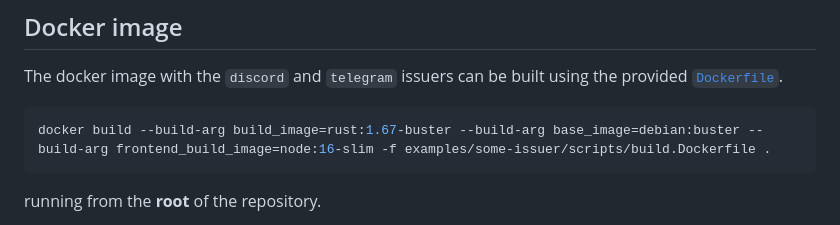
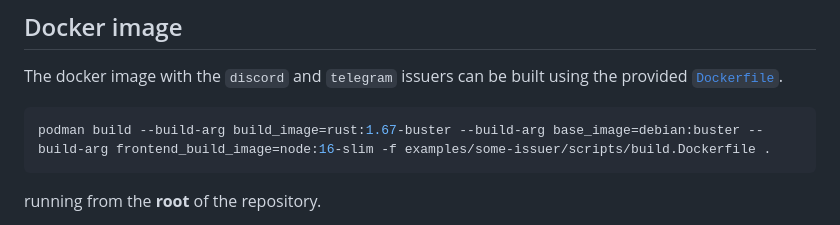
Before and after one commit to Concordium/concordium-web3id, a Markdown page: examples/some-issuer/README.md, the part around the change. Drawn GitHub-style.

Commit message:
podman build for issuer

````diff
--- a/examples/some-issuer/README.md
+++ b/examples/some-issuer/README.md
@@ -37,7 +37,7 @@ The docker image with the `discord` and `telegram` issuers can be built using th
 [`Dockerfile`](./scripts/build.Dockerfile).
 
 ```console
-docker build --build-arg build_image=rust:1.67-buster --build-arg base_image=debian:buster --build-arg frontend_build_image=node:16-slim -f examples/some-issuer/scripts/build.Dockerfile .
+podman build --build-arg build_image=rust:1.67-buster --build-arg base_image=debian:buster --build-arg frontend_build_image=node:16-slim -f examples/some-issuer/scripts/build.Dockerfile .
 ```
 
 running from the **root** of the repository.
````
